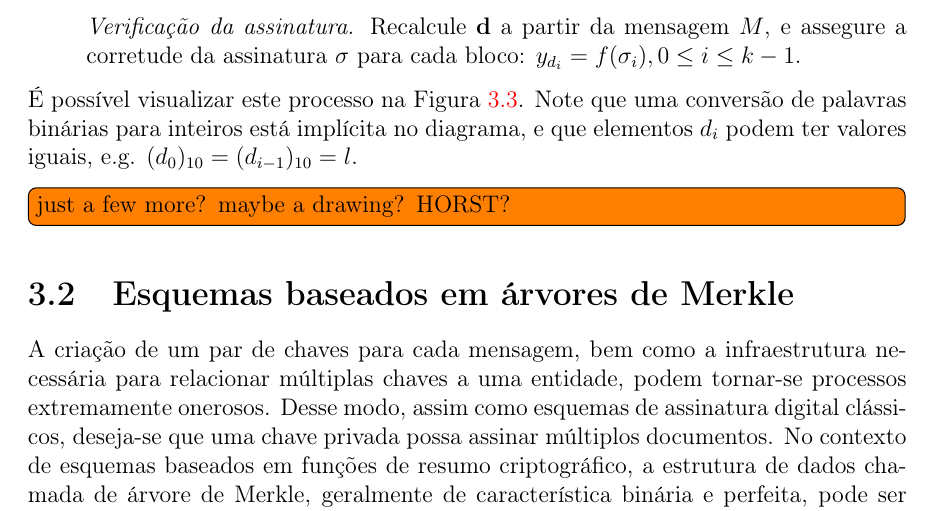
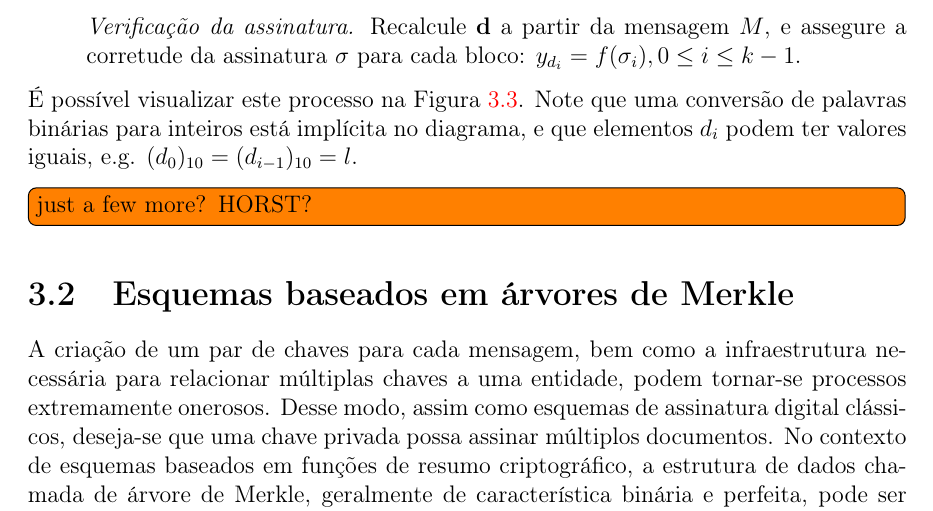
Before and after one commit to zambonin/bsc, a LaTeX document (bsc.tex): part of page 20 of 26, cut so that both start at the same text. Compiled offline with pdfLaTeX.

Commit message:
sharelatex: update bsc.tex to r14625

```diff
--- a/bsc.tex
+++ b/bsc.tex
@@ -1149,7 +1149,7 @@ A escola de $r$ não é diretamente discutida, visto que acredita-se que uma fun
 \end{figure}
 
 É possível visualizar este processo na Figura~\ref{fig:7}. Note que uma conversão de palavras binárias para inteiros está implícita no diagrama, e que elementos $d_i$ podem ter valores iguais, e.g. $(d_{0})_{10} = (d_{i-1})_{10} = l$.
-\todo[inline]{just a few more? maybe a drawing? HORST?}
+\todo[inline]{just a few more? HORST?}
 
 \section{Esquemas baseados em árvores de Merkle}
 
```
